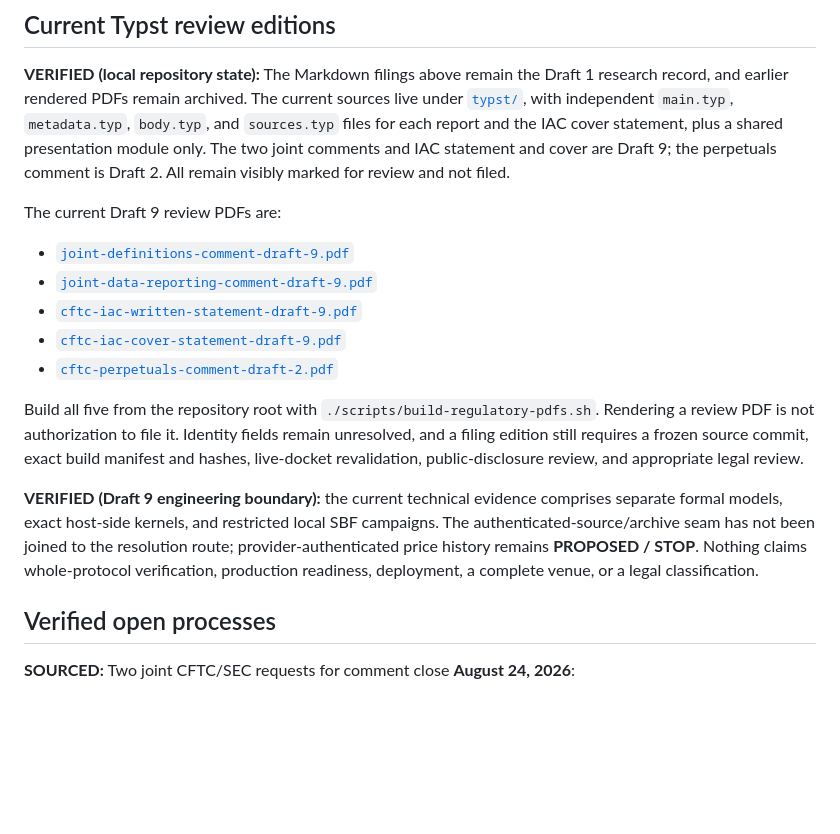
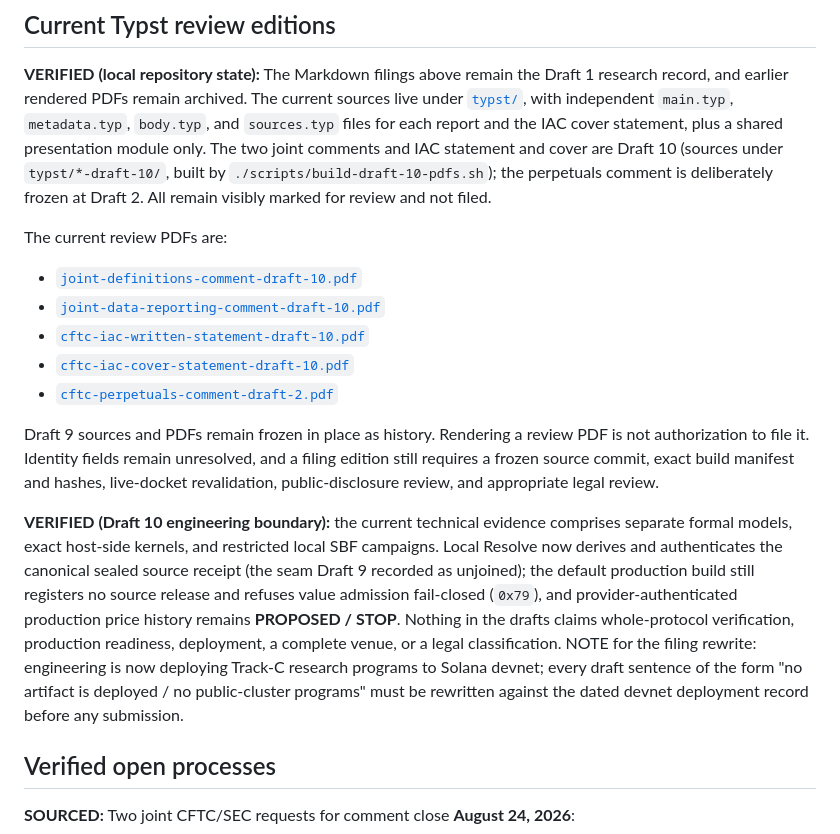
Before and after one commit to emberian/degg-research, a Markdown page: docs/regulatory/README.md, the part around the change. Drawn GitHub-style; blank space fills up the shorter version.

Commit message:
Update regulatory README to Draft 10 and flag deployment-language rewrite

```diff
--- a/docs/regulatory/README.md
+++ b/docs/regulatory/README.md
@@ -21,30 +21,37 @@ Draft 1 research record, and earlier rendered PDFs remain archived. The
 current sources live under [`typst/`](./typst/), with
 independent `main.typ`, `metadata.typ`, `body.typ`, and `sources.typ` files for
 each report and the IAC cover statement, plus a shared presentation module
-only. The two joint comments and IAC statement and cover are Draft 9; the
-perpetuals comment is Draft 2. All remain visibly marked for review and not
-filed.
+only. The two joint comments and IAC statement and cover are Draft 10
+(sources under `typst/*-draft-10/`, built by `./scripts/build-draft-10-pdfs.sh`);
+the perpetuals comment is deliberately frozen at Draft 2. All remain visibly
+marked for review and not filed.
 
-The current Draft 9 review PDFs are:
+The current review PDFs are:
 
-- [`joint-definitions-comment-draft-9.pdf`](../../output/pdf/joint-definitions-comment-draft-9.pdf)
-- [`joint-data-reporting-comment-draft-9.pdf`](../../output/pdf/joint-data-reporting-comment-draft-9.pdf)
-- [`cftc-iac-written-statement-draft-9.pdf`](../../output/pdf/cftc-iac-written-statement-draft-9.pdf)
-- [`cftc-iac-cover-statement-draft-9.pdf`](../../output/pdf/cftc-iac-cover-statement-draft-9.pdf)
+- [`joint-definitions-comment-draft-10.pdf`](../../output/pdf/joint-definitions-comment-draft-10.pdf)
+- [`joint-data-reporting-comment-draft-10.pdf`](../../output/pdf/joint-data-reporting-comment-draft-10.pdf)
+- [`cftc-iac-written-statement-draft-10.pdf`](../../output/pdf/cftc-iac-written-statement-draft-10.pdf)
+- [`cftc-iac-cover-statement-draft-10.pdf`](../../output/pdf/cftc-iac-cover-statement-draft-10.pdf)
 - [`cftc-perpetuals-comment-draft-2.pdf`](../../output/pdf/cftc-perpetuals-comment-draft-2.pdf)
 
-Build all five from the repository root with
-`./scripts/build-regulatory-pdfs.sh`. Rendering a review PDF is not authorization
+Draft 9 sources and PDFs remain frozen in place as history. Rendering a review PDF is not authorization
 to file it. Identity fields remain unresolved, and a filing edition still
 requires a frozen source commit, exact build manifest and hashes, live-docket
 revalidation, public-disclosure review, and appropriate legal review.
 
-**VERIFIED (Draft 9 engineering boundary):** the current technical evidence
+**VERIFIED (Draft 10 engineering boundary):** the current technical evidence
 comprises separate formal models, exact host-side kernels, and restricted local
-SBF campaigns. The authenticated-source/archive seam has not been joined to
-the resolution route; provider-authenticated price history remains
-**PROPOSED / STOP**. Nothing claims whole-protocol verification, production
-readiness, deployment, a complete venue, or a legal classification.
+SBF campaigns. Local Resolve now derives and authenticates the canonical
+sealed source receipt (the seam Draft 9 recorded as unjoined); the default
+production build still registers no source release and refuses value
+admission fail-closed (`0x79`), and provider-authenticated production price
+history remains **PROPOSED / STOP**. Nothing in the drafts claims
+whole-protocol verification, production readiness, deployment, a complete
+venue, or a legal classification. NOTE for the filing rewrite: engineering is
+now deploying Track-C research programs to Solana devnet; every draft
+sentence of the form "no artifact is deployed / no public-cluster programs"
+must be rewritten against the dated devnet deployment record before any
+submission.
 
 ## Verified open processes
 
```
